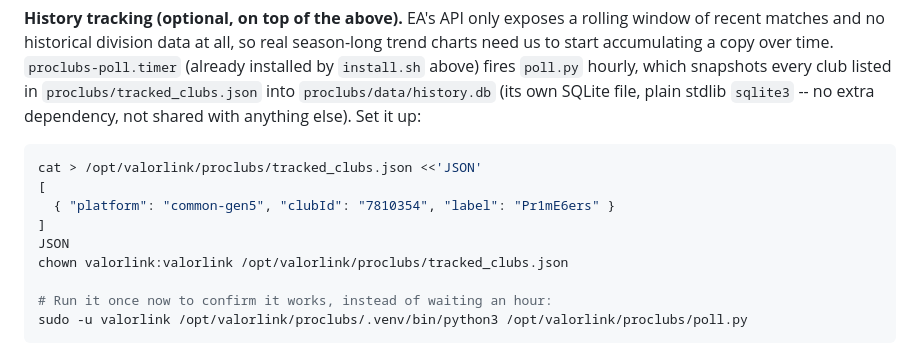
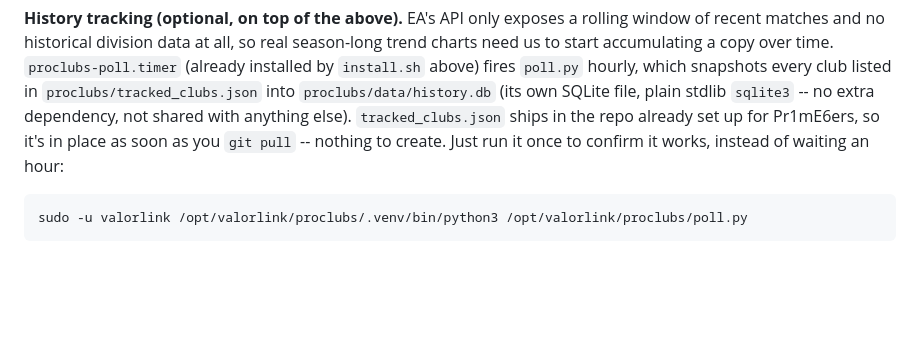
Before and after one commit to Uncreatedlemon91/ValorLink, a Markdown page: deploy/README.md, the part around the change. Drawn GitHub-style; blank space fills up the shorter version.

Commit message:
Fix deploy README: tracked_clubs.json already ships configured
Previously told the reader to manually recreate the file as if it
didn't exist -- it's committed to the repo with real content already,
so it's in place after a plain git pull. Harmless if followed (an
idempotent overwrite), but misleading.

Co-Authored-By: Claude Sonnet 5 <noreply@anthropic.com>

````diff
--- a/deploy/README.md
+++ b/deploy/README.md
@@ -338,17 +338,11 @@ time. `proclubs-poll.timer` (already installed by `install.sh` above) fires
 `poll.py` hourly, which snapshots every club listed in
 `proclubs/tracked_clubs.json` into `proclubs/data/history.db` (its own
 SQLite file, plain stdlib `sqlite3` -- no extra dependency, not shared with
-anything else). Set it up:
+anything else). `tracked_clubs.json` ships in the repo already set up for
+Pr1mE6ers, so it's in place as soon as you `git pull` -- nothing to create.
+Just run it once to confirm it works, instead of waiting an hour:
 
 ```bash
-cat > /opt/valorlink/proclubs/tracked_clubs.json <<'JSON'
-[
-  { "platform": "common-gen5", "clubId": "7810354", "label": "Pr1mE6ers" }
-]
-JSON
-chown valorlink:valorlink /opt/valorlink/proclubs/tracked_clubs.json
-
-# Run it once now to confirm it works, instead of waiting an hour:
 sudo -u valorlink /opt/valorlink/proclubs/.venv/bin/python3 /opt/valorlink/proclubs/poll.py
 ```
 
````
